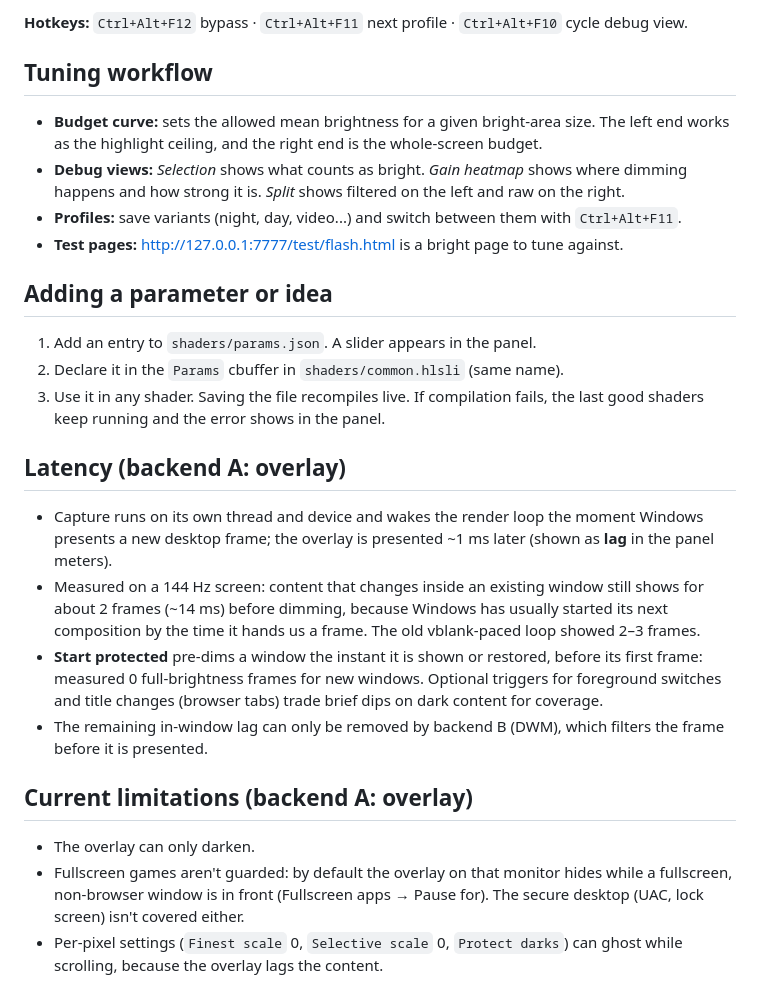
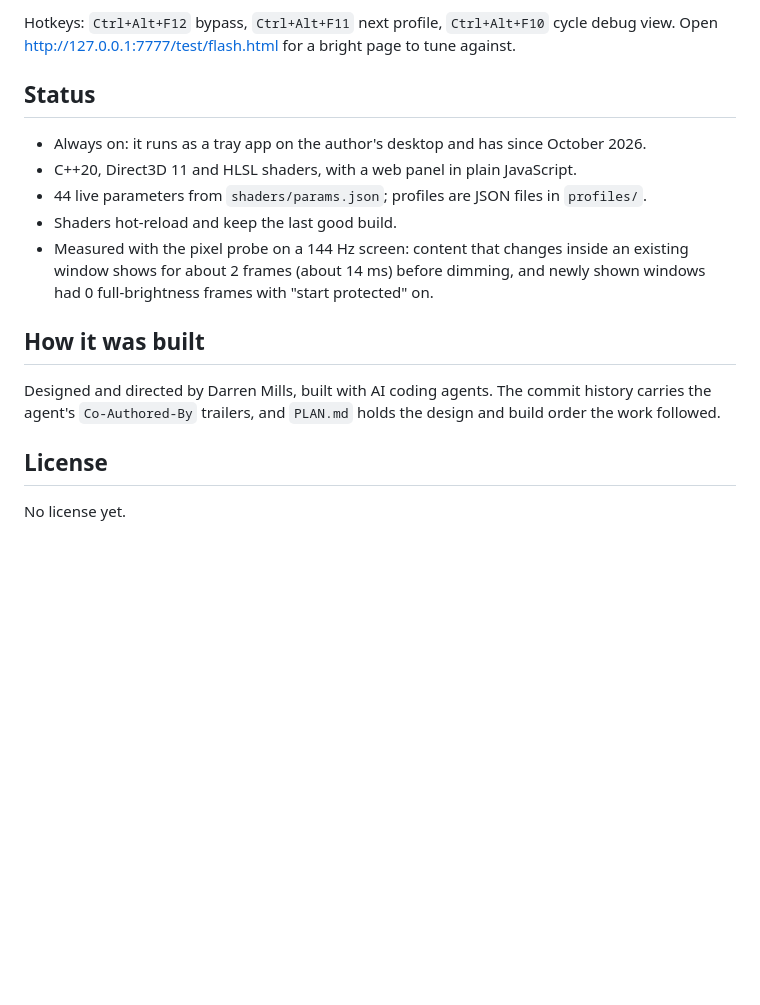
Before and after one commit to DarrenRM/auto-dark, a Markdown page: README.md, the part around one of its changes. GitHub-like rendering; blank space fills up the shorter version.

```diff
--- a/README.md
+++ b/README.md
@@ -43,40 +83,22 @@ Launching it again while it's running opens the tuning panel of the running copy
 
-**Hotkeys:** `Ctrl+Alt+F12` bypass · `Ctrl+Alt+F11` next profile · `Ctrl+Alt+F10` cycle debug view.
+Hotkeys: `Ctrl+Alt+F12` bypass, `Ctrl+Alt+F11` next profile, `Ctrl+Alt+F10` cycle debug view.
+Open http://127.0.0.1:7777/test/flash.html for a bright page to tune against.
 
-## Tuning workflow
+## Status
 
-- **Budget curve:** sets the allowed mean brightness for a given bright-area size. The left end
-  works as the highlight ceiling, and the right end is the whole-screen budget.
-- **Debug views:** *Selection* shows what counts as bright. *Gain heatmap* shows where dimming happens
-  and how strong it is. *Split* shows filtered on the left and raw on the right.
-- **Profiles:** save variants (night, day, video...) and switch between them with `Ctrl+Alt+F11`.
-- **Test pages:** http://127.0.0.1:7777/test/flash.html is a bright page to tune against.
+- Always on: it runs as a tray app on the author's desktop and has since October 2026.
+- C++20, Direct3D 11 and HLSL shaders, with a web panel in plain JavaScript.
+- 44 live parameters from `shaders/params.json`; profiles are JSON files in `profiles/`.
+- Shaders hot-reload and keep the last good build.
+- Measured with the pixel probe on a 144 Hz screen: content that changes inside an existing window
+  shows for about 2 frames (about 14 ms) before dimming, and newly shown windows had 0
+  full-brightness frames with "start protected" on.
 
-## Adding a parameter or idea
+## How it was built
 
-1. Add an entry to `shaders/params.json`. A slider appears in the panel.
-2. Declare it in the `Params` cbuffer in `shaders/common.hlsli` (same name).
-3. Use it in any shader. Saving the file recompiles live. If compilation fails, the last good
-   shaders keep running and the error shows in the panel.
+Designed and directed by Darren Mills, built with AI coding agents. The commit history carries the
+agent's `Co-Authored-By` trailers, and `PLAN.md` holds the design and build order the work followed.
 
-## Latency (backend A: overlay)
+## License
 
-- Capture runs on its own thread and device and wakes the render loop the moment Windows presents
-  a new desktop frame; the overlay is presented ~1 ms later (shown as **lag** in the panel meters).
-- Measured on a 144 Hz screen: content that changes inside an existing window still shows for about
-  2 frames (~14 ms) before dimming, because Windows has usually started its next composition by the
-  time it hands us a frame. The old vblank-paced loop showed 2–3 frames.
-- **Start protected** pre-dims a window the instant it is shown or restored, before its first frame:
-  measured 0 full-brightness frames for new windows. Optional triggers for foreground switches and
-  title changes (browser tabs) trade brief dips on dark content for coverage.
-- The remaining in-window lag can only be removed by backend B (DWM), which filters the frame
-  before it is presented.
-
-## Current limitations (backend A: overlay)
-
-- The overlay can only darken.
-- Fullscreen games aren't guarded: by default the overlay on that monitor hides while a fullscreen,
-  non-browser window is in front (Fullscreen apps → Pause for). The secure desktop (UAC, lock
-  screen) isn't covered either.
-- Per-pixel settings (`Finest scale` 0, `Selective scale` 0, `Protect darks`) can ghost while
-  scrolling, because the overlay lags the content.
+No license yet.
```
Also changed, not shown: other parts of README.md (+66 -26 lines).
